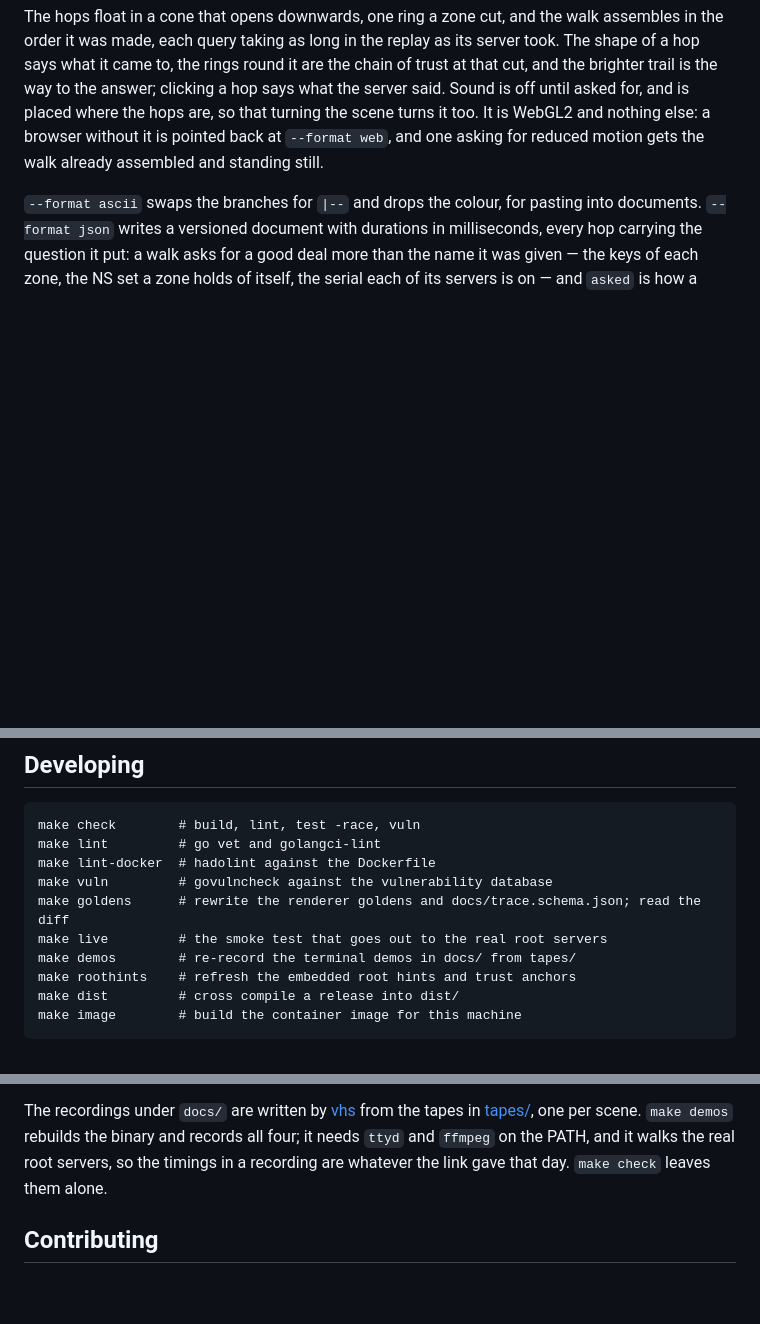
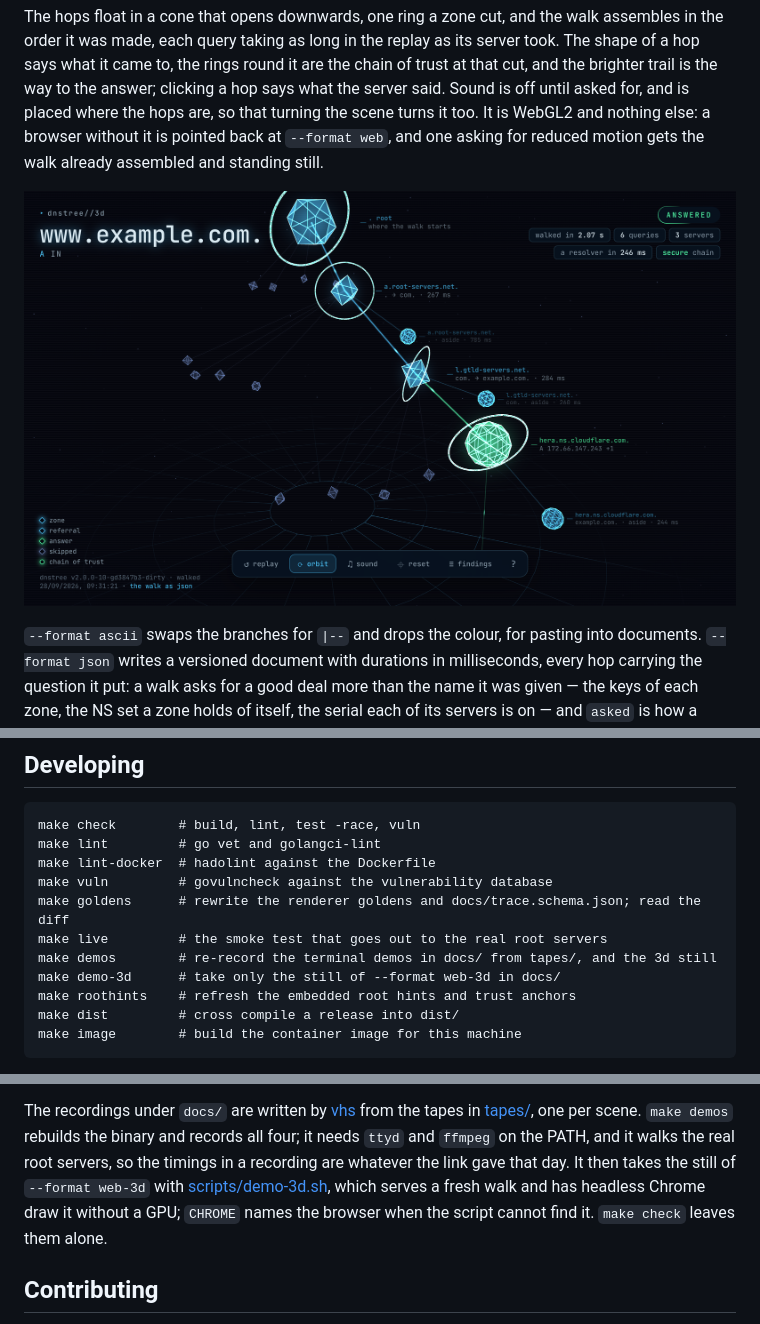
Before and after one commit to rafaeljusto/dnstree, a Markdown page: README.md, 3 parts joined by grey strips. Rendered like a GitHub page; pictures changed too: docs/demo-3d.png (added); blank space fills up the shorter version.

Commit message:
docs: Show --format web-3d in the README and on the page
Co-Authored-By: Claude Opus 5.5 <noreply@anthropic.com>

```diff
--- a/README.md
+++ b/README.md
@@ -1182,6 +1182,8 @@ placed where the hops are, so that turning the scene turns it too. It is WebGL2
 and nothing else: a browser without it is pointed back at `--format web`, and
 one asking for reduced motion gets the walk already assembled and standing still.
 
+![dnstree --format web-3d on www.example.com: the hops in a cone from the root down, the chain of trust ringed round each cut and the answer lit green](docs/demo-3d.png)
+
 `--format ascii` swaps the branches for `` |-- `` and drops the colour, for
 pasting into documents. `--format json` writes a versioned document with
 durations in milliseconds, every hop carrying the question it put: a walk asks
@@ -1433,7 +1435,8 @@ make lint-docker  # hadolint against the Dockerfile
 make vuln         # govulncheck against the vulnerability database
 make goldens      # rewrite the renderer goldens and docs/trace.schema.json; read the diff
 make live         # the smoke test that goes out to the real root servers
-make demos        # re-record the terminal demos in docs/ from tapes/
+make demos        # re-record the terminal demos in docs/ from tapes/, and the 3d still
+make demo-3d      # take only the still of --format web-3d in docs/
 make roothints    # refresh the embedded root hints and trust anchors
 make dist         # cross compile a release into dist/
 make image        # build the container image for this machine
@@ -1456,7 +1459,10 @@ The recordings under `docs/` are written by [vhs](https://github.com/charmbracel
 from the tapes in [tapes/](tapes/), one per scene. `make demos` rebuilds the
 binary and records all four; it needs `ttyd` and `ffmpeg` on the PATH, and it
 walks the real root servers, so the timings in a recording are whatever the
-link gave that day. `make check` leaves them alone.
+link gave that day. It then takes the still of `--format web-3d` with
+[scripts/demo-3d.sh](scripts/demo-3d.sh), which serves a fresh walk and has
+headless Chrome draw it without a GPU; `CHROME` names the browser when the
+script cannot find it. `make check` leaves them alone.
 
 ## Contributing
 
```
Also changed, not shown: 1 other file.
